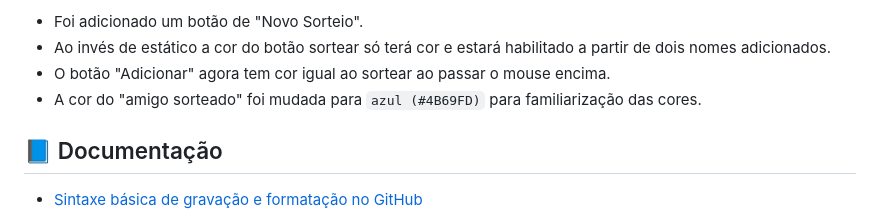
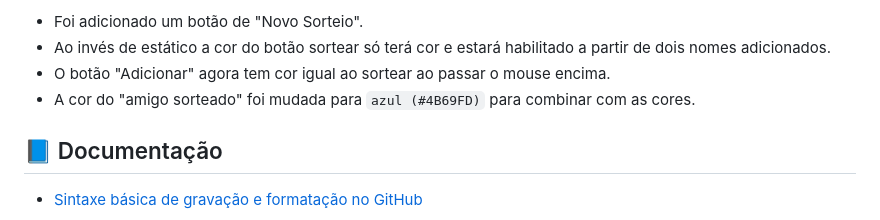
Before and after one commit to cesarol2022/Challenge_Amigo_Secreto_Alura_ONE_G8_BR, a Markdown page: README.md, the part around the change. Rendered like a GitHub page.

```diff
--- a/README.md
+++ b/README.md
@@ -35,7 +35,7 @@
 - Foi adicionado um botão de "Novo Sorteio".
 - Ao invés de estático a cor do botão sortear só terá cor e estará habilitado a partir de dois nomes adicionados.
 - O botão "Adicionar" agora tem cor igual ao sortear ao passar o mouse encima.
-- A cor do "amigo sorteado" foi mudada para `azul (#4B69FD)` para familiarização das cores.
+- A cor do "amigo sorteado" foi mudada para `azul (#4B69FD)` para combinar com as cores.
 
 ## 📘 Documentação
 - [Sintaxe básica de gravação e formatação no GitHub](https://docs.github.com/pt/get-started/writing-on-github/getting-started-with-writing-and-formatting-on-github/basic-writing-and-formatting-syntax)
```
